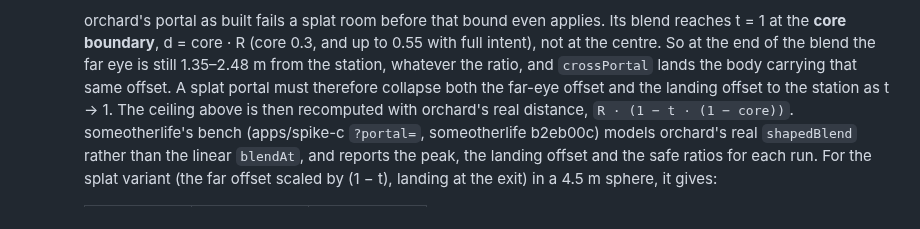
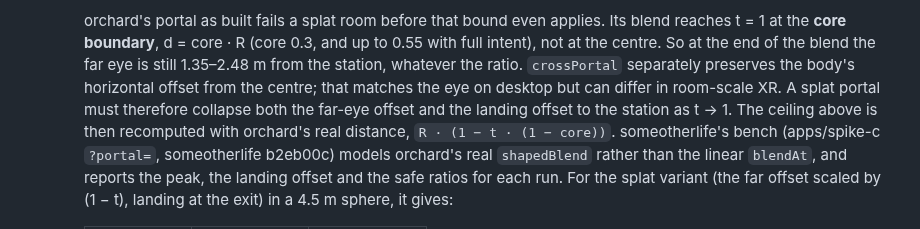
Before and after one commit to weichseltree/orchard, a Markdown page: docs/specs/SANDBOX-WORLD.md, the part around the change. Drawn GitHub-style.

Commit message:
Update SANDBOX-WORLD.md with portal behavior details
Clarify the behavior of splat portals and offsets in relation to the core boundary and recomputation of the ceiling distance.

Co-authored-by: Copilot Autofix powered by AI <175728472+Copilot@users.noreply.github.com>

```diff
--- a/docs/specs/SANDBOX-WORLD.md
+++ b/docs/specs/SANDBOX-WORLD.md
@@ -606,8 +606,9 @@ meets one in SANDBOX-TRUST.md, that document's ruling is the one about trust.
      applies. Its blend reaches t = 1 at the **core boundary**, d = core · R
      (core 0.3, and up to 0.55 with full intent), not at the centre. So at the
      end of the blend the far eye is still 1.35–2.48 m from the station,
-     whatever the ratio, and `crossPortal` lands the body carrying that same
-     offset. A splat portal must therefore collapse both the far-eye offset
+     whatever the ratio. `crossPortal` separately preserves the body's
+     horizontal offset from the centre; that matches the eye on desktop but
+     can differ in room-scale XR. A splat portal must therefore collapse both the far-eye offset
      and the landing offset to the station as t → 1. The ceiling above is
      then recomputed with orchard's real distance, `R · (1 − t · (1 − core))`.
      someotherlife's bench (apps/spike-c `?portal=`, someotherlife b2eb00c)
```
